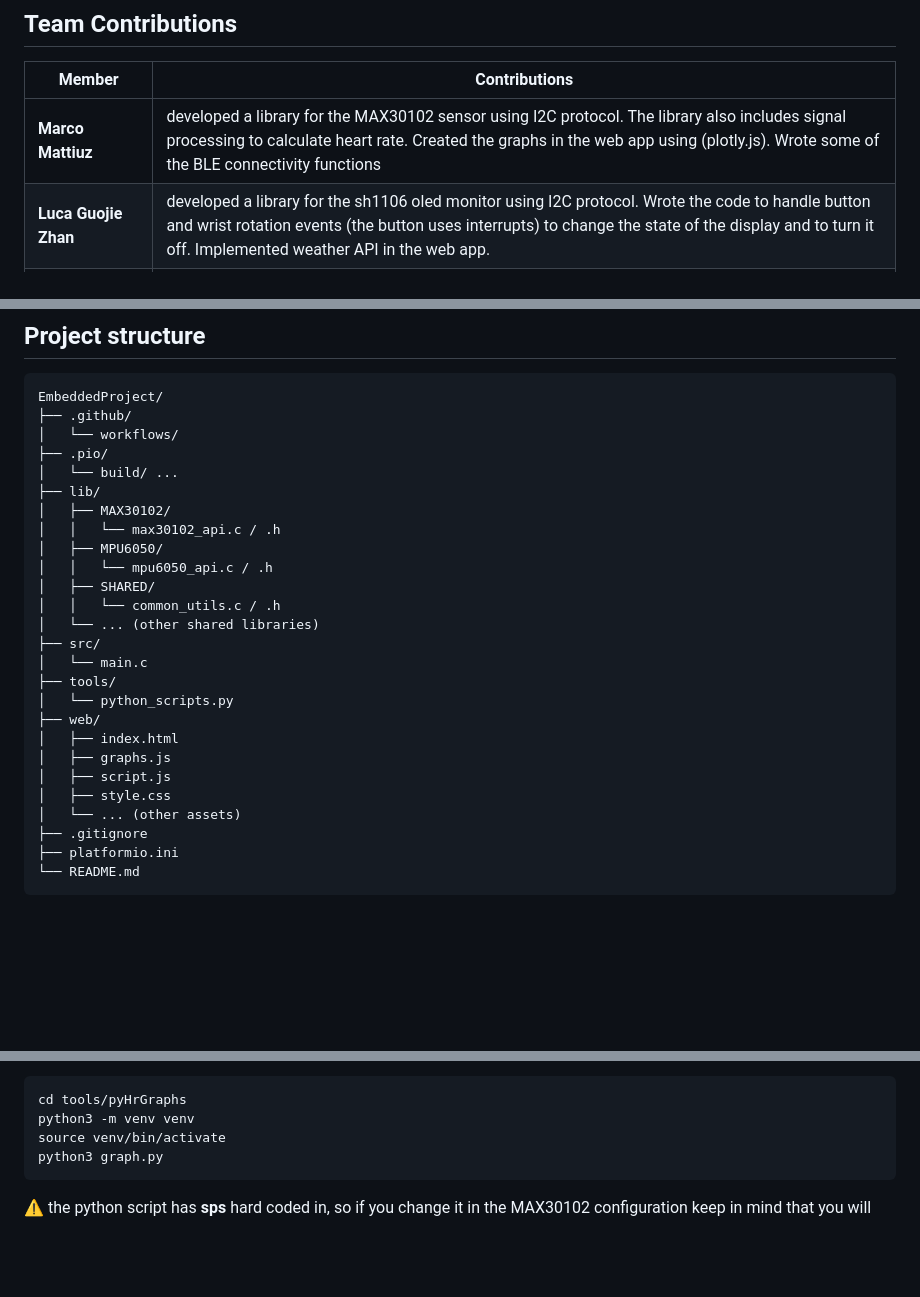
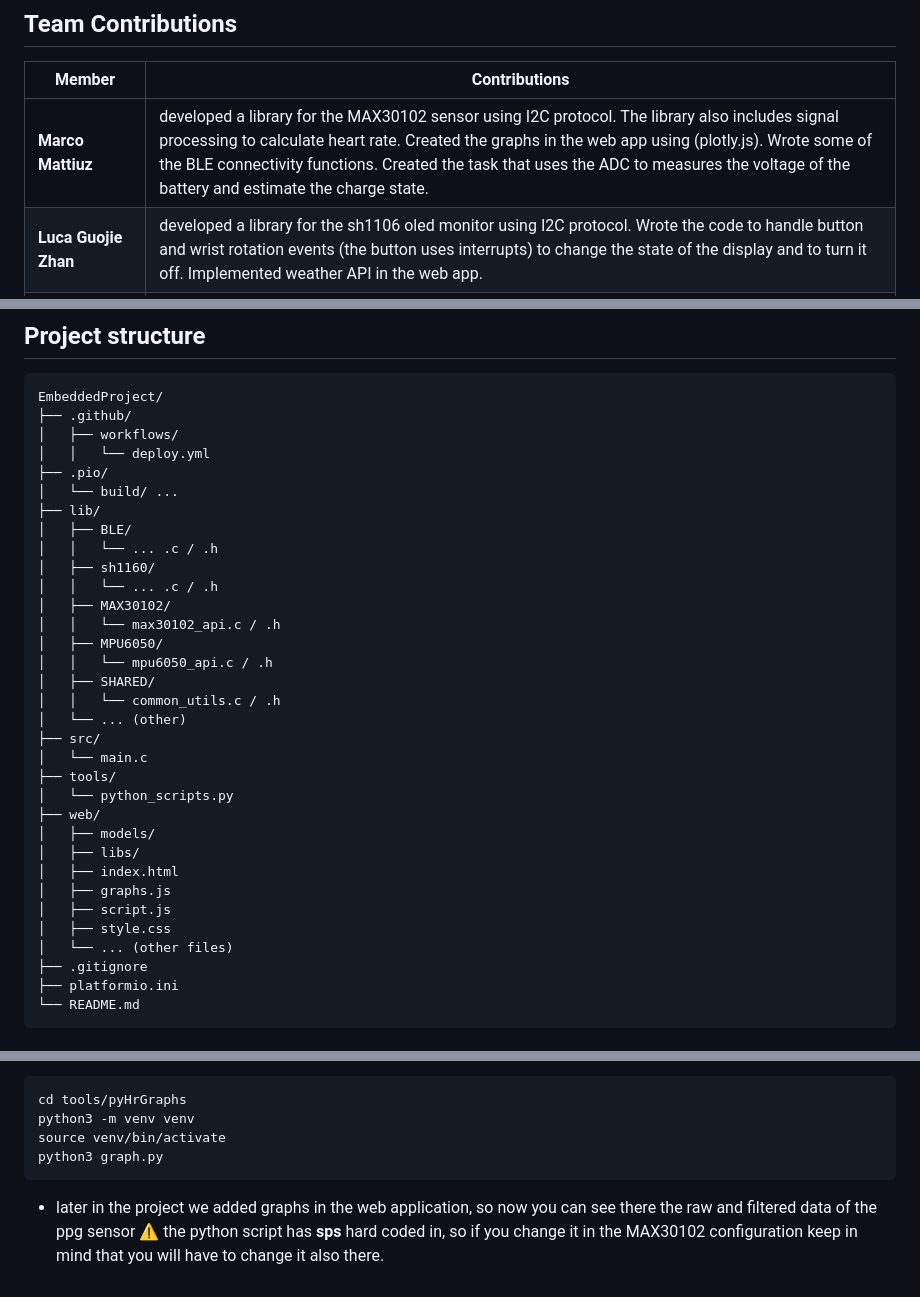
Before and after one commit to MarcoMattiuz/Embedded-wearable-project, a Markdown page: readme.md, 3 parts joined by grey strips. Rendered like a GitHub page; blank space fills up the shorter version.

````diff
--- a/readme.md
+++ b/readme.md
@@ -25,7 +25,7 @@ To ensure maintainability and accessibility for anyone interested in experimenti
 ## Team Contributions
 | Member | Contributions |
 |--------|---------------|
-| **Marco Mattiuz** | developed a library for the MAX30102 sensor using I2C protocol. The library also includes signal processing to calculate heart rate. Created the graphs in the web app using (plotly.js). Wrote some of the BLE connectivity functions |
+| **Marco Mattiuz** | developed a library for the MAX30102 sensor using I2C protocol. The library also includes signal processing to calculate heart rate. Created the graphs in the web app using (plotly.js). Wrote some of the BLE connectivity functions. Created the task that uses the ADC to measures the voltage of the battery and estimate the charge state. |
 | **Luca Guojie Zhan** | developed a library for the sh1106 oled monitor using I2C protocol. Wrote the code to handle button and wrist rotation events (the button uses interrupts) to change the state of the display and to turn it off. Implemented weather API in the web app.|
 | **Giorgio Marasca** | developed BLE connectivity in esp32 board and web application. TODO: Developed a library for the C02 sensor using I2C protocol.|
 | **Francesco Buscardo** | developed a library for MPU6050 sensor using I2C protocol. The library also calculates step count and detects wrist rotation. TODO: 3D orientation visualization. (with three.js)|
@@ -46,27 +46,34 @@ To ensure maintainability and accessibility for anyone interested in experimenti
 ```ascii
 EmbeddedProject/
 ├── .github/
-│   └── workflows/
+│   ├── workflows/
+│   │   └── deploy.yml
 ├── .pio/
 │   └── build/ ...
 ├── lib/
+│   ├── BLE/
+│   │   └── ... .c / .h
+│   ├── sh1160/
+│   │   └── ... .c / .h
 │   ├── MAX30102/
 │   │   └── max30102_api.c / .h
 │   ├── MPU6050/
 │   │   └── mpu6050_api.c / .h
 │   ├── SHARED/
 │   │   └── common_utils.c / .h
-│   └── ... (other shared libraries)
+│   └── ... (other)
 ├── src/
 │   └── main.c
 ├── tools/
 │   └── python_scripts.py
 ├── web/
+│   ├── models/
+│   ├── libs/
 │   ├── index.html
 │   ├── graphs.js
 │   ├── script.js
 │   ├── style.css
-│   └── ... (other assets)
+│   └── ... (other files)
 ├── .gitignore
 ├── platformio.ini
 └── README.md
@@ -87,4 +94,5 @@ python3 -m venv venv
 source venv/bin/activate
 python3 graph.py
 ```
+- later in the project we added graphs in the web application, so now you can see there the raw and filtered data of the ppg sensor
 ⚠️ the python script has **sps** hard coded in, so if you change it in the MAX30102 configuration keep in mind that you will have to change it also there.
````
